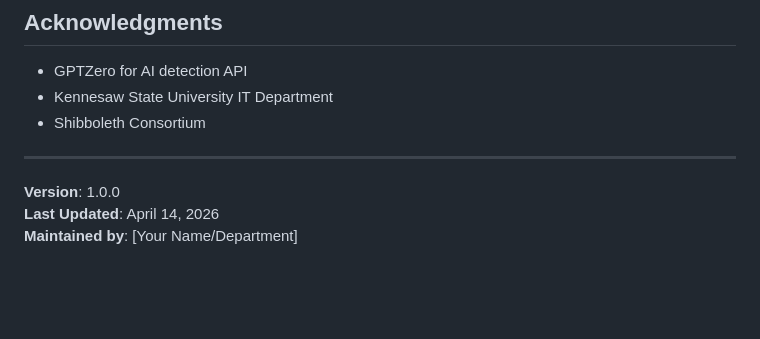
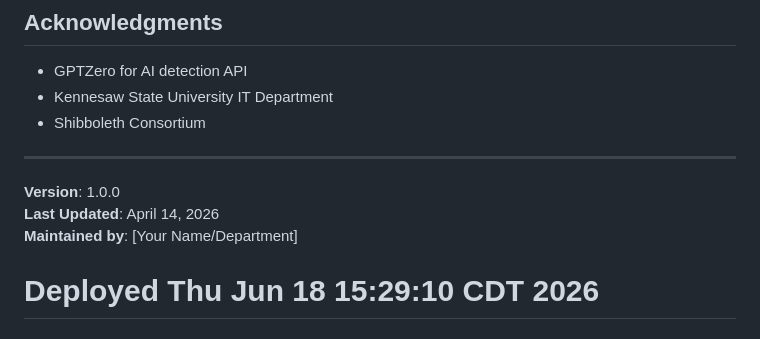
Before and after one commit to iandunham2/ksu-discussion-lti, a Markdown page: README.md, the part around the change. Drawn GitHub-style; blank space fills up the shorter version.

Commit message:
chore: trigger render deploy

```diff
--- a/README.md
+++ b/README.md
@@ -263,3 +263,4 @@ For technical support or questions:
 **Version**: 1.0.0
 **Last Updated**: April 14, 2026
 **Maintained by**: [Your Name/Department]
+# Deployed Thu Jun 18 15:29:10 CDT 2026
```
